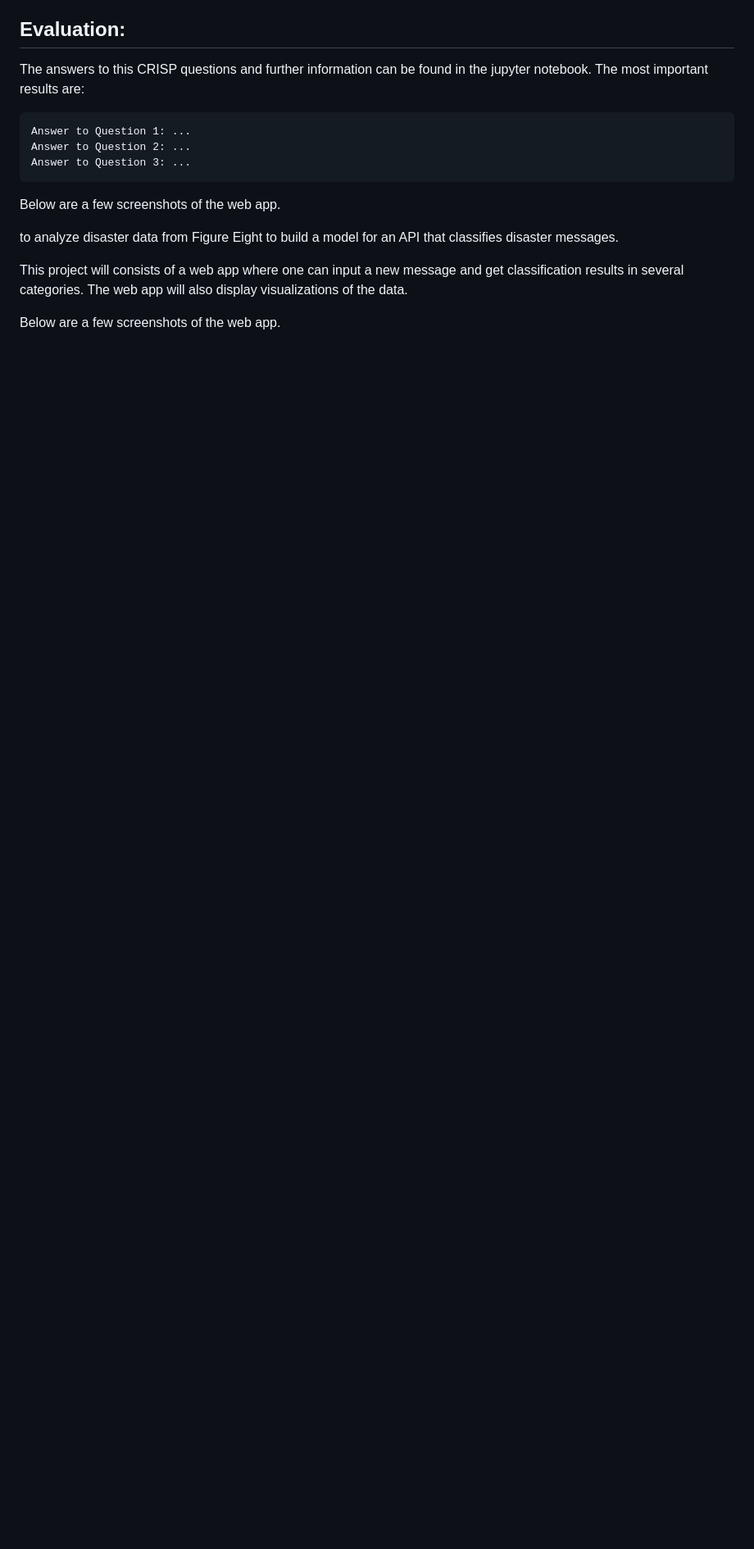
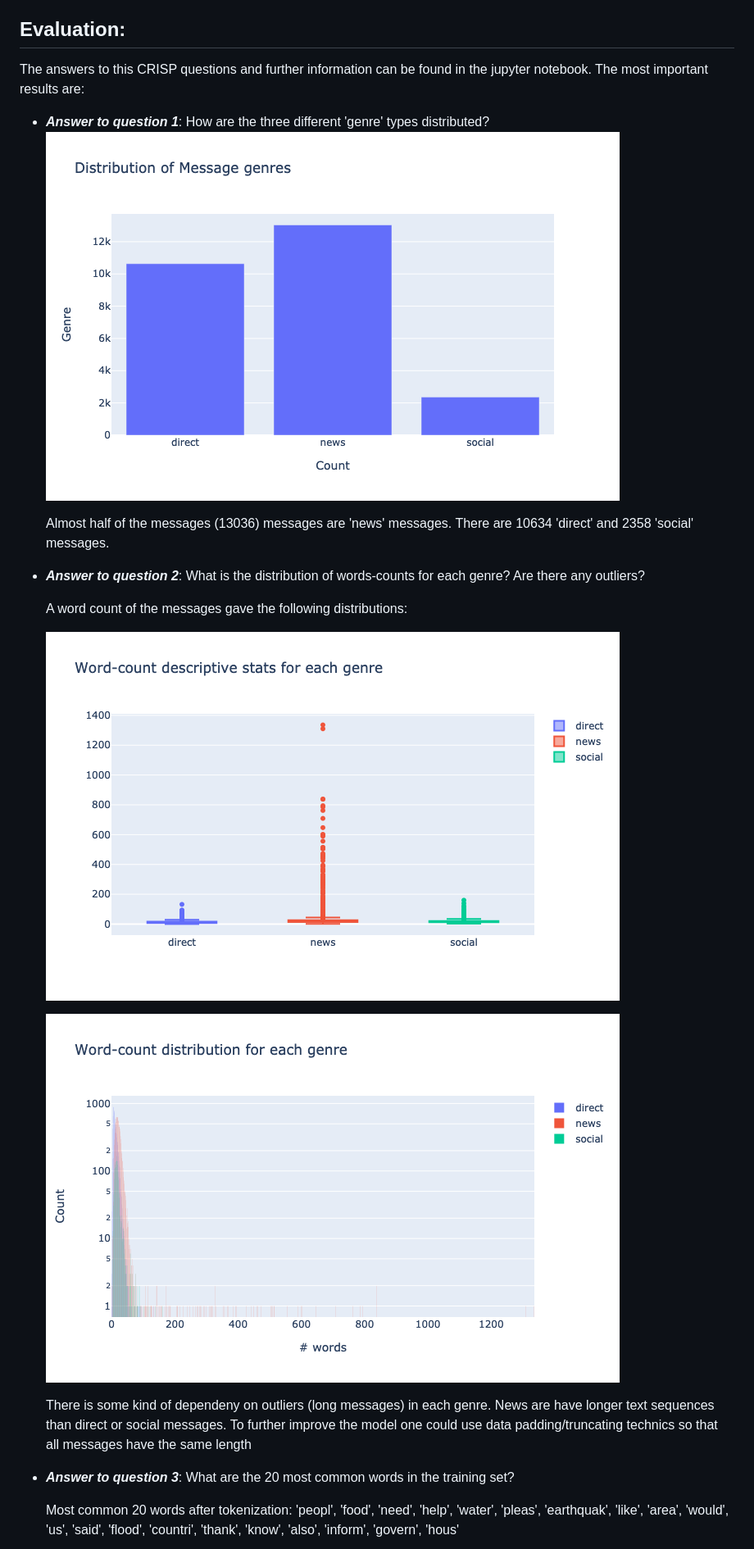
Before and after one commit to ddhartma/Disaster-Response-Pipeline-Project, a Markdown page: README.md, the part around the change printed below. Shown: that part at 82% size. Drawn GitHub-style; pictures changed too: assets/genre_distribution.png (added), assets/word_count_box.png (added), assets/word_count_hist.png (added); blank space fills up the shorter version.

Commit message:
doc: Add model/evaluation description to README.md

```diff
--- a/README.md
+++ b/README.md
@@ -181,19 +216,23 @@ Are there deep learning nonlinear model applied for predictions (Tensorflow, Pyt
 
 The answers to this CRISP questions and further information can be found in the jupyter notebook. The most important results are:
 
-    Answer to Question 1: ...
-    Answer to Question 2: ...
-    Answer to Question 3: ...
+- ***Answer to question 1***: How are the three different 'genre' types distributed?
+    ![image4]
 
+    Almost half of the messages (13036) messages are 'news' messages. There are 10634 'direct' and
+    2358 'social' messages.
 
-Below are a few screenshots of the web app.
+- ***Answer to question 2***: What is the distribution of words-counts for each genre? Are there any outliers?
 
- to analyze disaster data from Figure Eight to build a model for an API that classifies disaster messages.
+    A word count of the messages gave the following distributions:
 
-This project will consists of a web app where one can input a new message and get classification results in several categories. The web app will also display visualizations of the data.
+    ![image1]
 
+    ![image2]
 
-Below are a few screenshots of the web app.
+    There is some kind of dependeny on outliers (long messages) in each genre. News are have longer text sequences than direct or social messages. To further improve the model one could use data padding/truncating technics so that all messages have the same length
 
+- ***Answer to question 3***: What are the 20 most common words in the training set?
 
+    Most common 20 words after tokenization: 'peopl', 'food', 'need', 'help', 'water', 'pleas', 'earthquak', 'like', 'area', 'would', 'us', 'said', 'flood', 'countri', 'thank', 'know', 'also', 'inform', 'govern', 'hous'
 
```
Also changed, not shown: other parts of README.md (+72 -32 lines), assets/common_words.png (added), assets/correlation.png (added).
